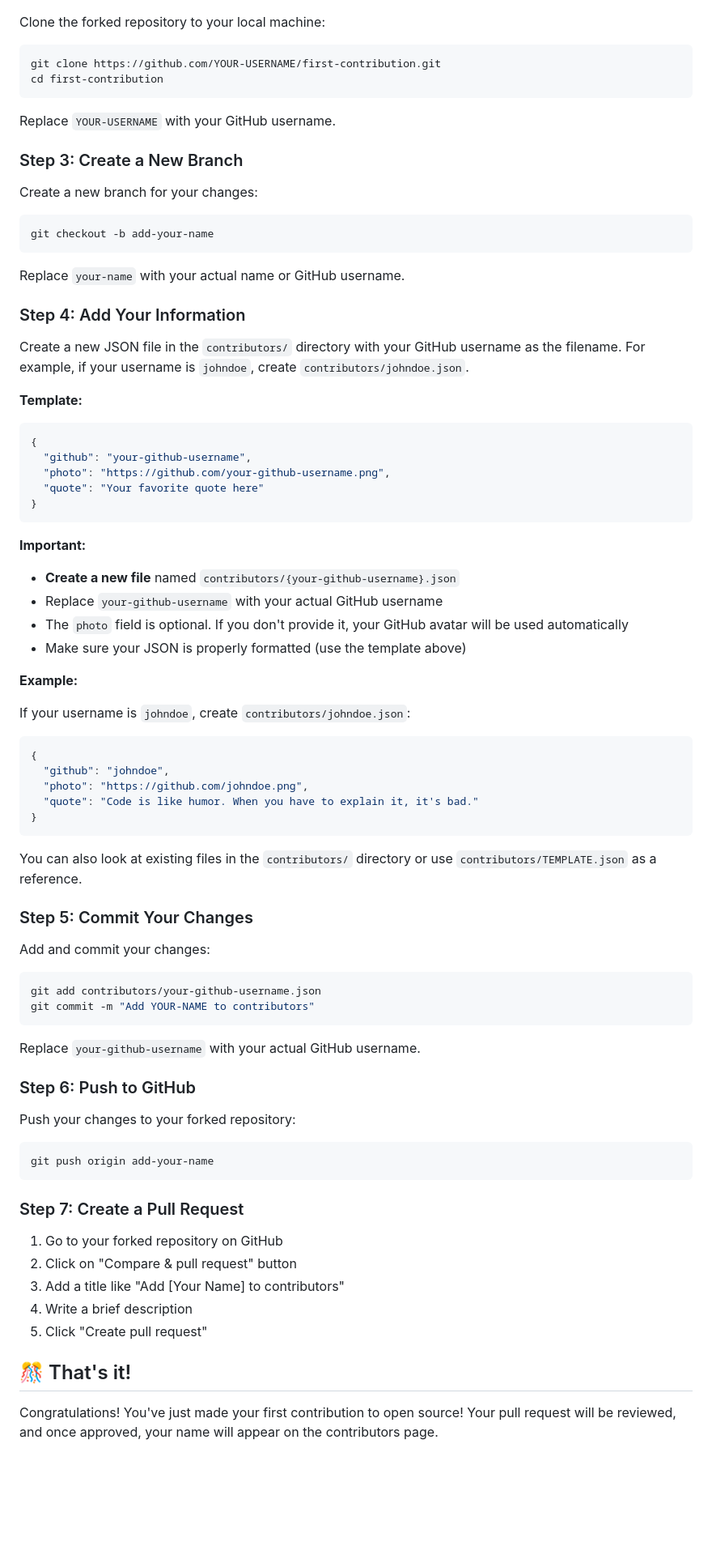
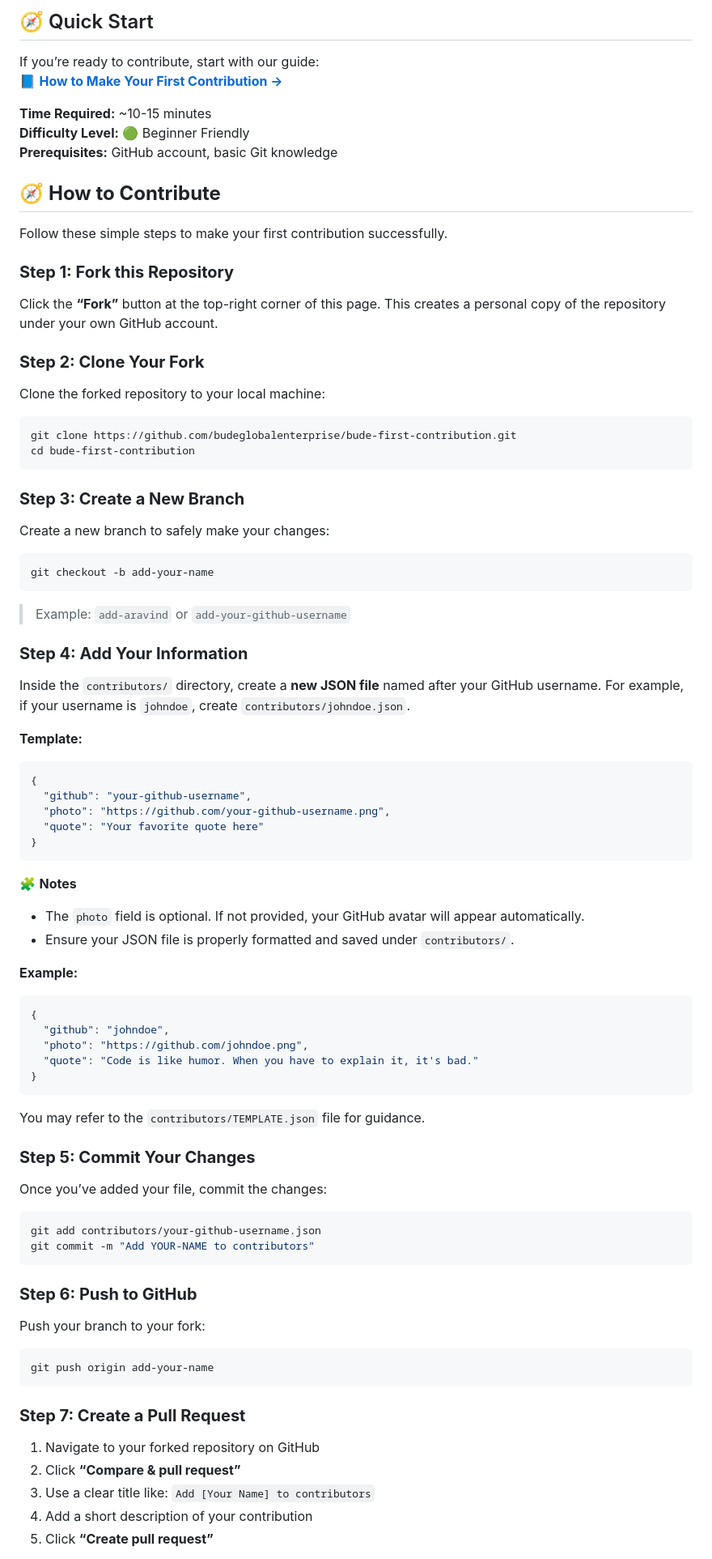
Before and after one commit to BUDEGlobalEnterprise/bude-first-contribution, a Markdown page: README.md, the part around the change printed below. Shown: that part at 81% size. Rendered like a GitHub page; blank space fills up the shorter version.

````diff
--- a/README.md
+++ b/README.md
@@ -18,26 +78,53 @@ Click the "Fork" button at the top right of this page. This creates a copy of th
+## 🧭 Quick Start
+
+If you’re ready to contribute, start with our guide:
+📘 [**How to Make Your First Contribution →**](CONTRIBUTING.md)
+
+**Time Required:** ~10-15 minutes
+**Difficulty Level:** 🟢 Beginner Friendly
+**Prerequisites:** GitHub account, basic Git knowledge
+
+
+## 🧭 **How to Contribute**
+
+Follow these simple steps to make your first contribution successfully.
+
+
+
+### **Step 1: Fork this Repository**
+
+Click the **“Fork”** button at the top-right corner of this page.
+This creates a personal copy of the repository under your own GitHub account.
+
+
+
+### **Step 2: Clone Your Fork**
 
 Clone the forked repository to your local machine:
 
 ```bash
-git clone https://github.com/YOUR-USERNAME/first-contribution.git
-cd first-contribution
+git clone https://github.com/budeglobalenterprise/bude-first-contribution.git
+cd bude-first-contribution
 ```
 
-Replace `YOUR-USERNAME` with your GitHub username.
 
-### Step 3: Create a New Branch
 
-Create a new branch for your changes:
+### **Step 3: Create a New Branch**
+
+Create a new branch to safely make your changes:
 
 ```bash
 git checkout -b add-your-name
 ```
 
-Replace `your-name` with your actual name or GitHub username.
+> Example: `add-aravind` or `add-your-github-username`
 
-### Step 4: Add Your Information
 
-Create a new JSON file in the `contributors/` directory with your GitHub username as the filename. For example, if your username is `johndoe`, create `contributors/johndoe.json`.
+
+### **Step 4: Add Your Information**
+
+Inside the `contributors/` directory, create a **new JSON file** named after your GitHub username.
+For example, if your username is `johndoe`, create `contributors/johndoe.json`.
 
 **Template:**
 
@@ -49,15 +136,12 @@ Create a new JSON file in the `contributors/` directory with your GitHub usernam
 }
 ```
 
-**Important:**
-- **Create a new file** named `contributors/{your-github-username}.json`
-- Replace `your-github-username` with your actual GitHub username
-- The `photo` field is optional. If you don't provide it, your GitHub avatar will be used automatically
-- Make sure your JSON is properly formatted (use the template above)
+🧩 **Notes**
+
+* The `photo` field is optional. If not provided, your GitHub avatar will appear automatically.
+* Ensure your JSON file is properly formatted and saved under `contributors/`.
 
 **Example:**
-
-If your username is `johndoe`, create `contributors/johndoe.json`:
 
 ```json
 {
@@ -67,36 +151,36 @@ If your username is `johndoe`, create `contributors/johndoe.json`:
 }
 ```
 
-You can also look at existing files in the `contributors/` directory or use `contributors/TEMPLATE.json` as a reference.
+You may refer to the `contributors/TEMPLATE.json` file for guidance.
 
-### Step 5: Commit Your Changes
 
-Add and commit your changes:
+
+### **Step 5: Commit Your Changes**
+
+Once you’ve added your file, commit the changes:
 
 ```bash
 git add contributors/your-github-username.json
 git commit -m "Add YOUR-NAME to contributors"
 ```
 
-Replace `your-github-username` with your actual GitHub username.
 
-### Step 6: Push to GitHub
 
-Push your changes to your forked repository:
+### **Step 6: Push to GitHub**
+
+Push your branch to your fork:
 
 ```bash
 git push origin add-your-name
 ```
 
-### Step 7: Create a Pull Request
 
-1. Go to your forked repository on GitHub
-2. Click on "Compare & pull request" button
-3. Add a title like "Add [Your Name] to contributors"
-4. Write a brief description
-5. Click "Create pull request"
 
-## 🎊 That's it!
+### **Step 7: Create a Pull Request**
 
-Congratulations! You've just made your first contribution to open source! Your pull request will be reviewed, and once approved, your name will appear on the contributors page.
+1. Navigate to your forked repository on GitHub
+2. Click **“Compare & pull request”**
+3. Use a clear title like: `Add [Your Name] to contributors`
+4. Add a short description of your contribution
+5. Click **“Create pull request”**
 
````
Also changed, not shown: other parts of README.md (+133 -21 lines).
